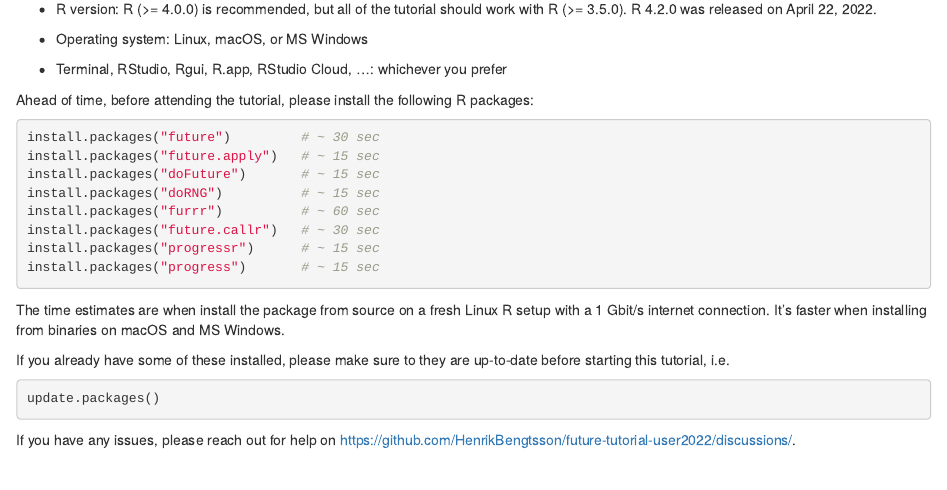
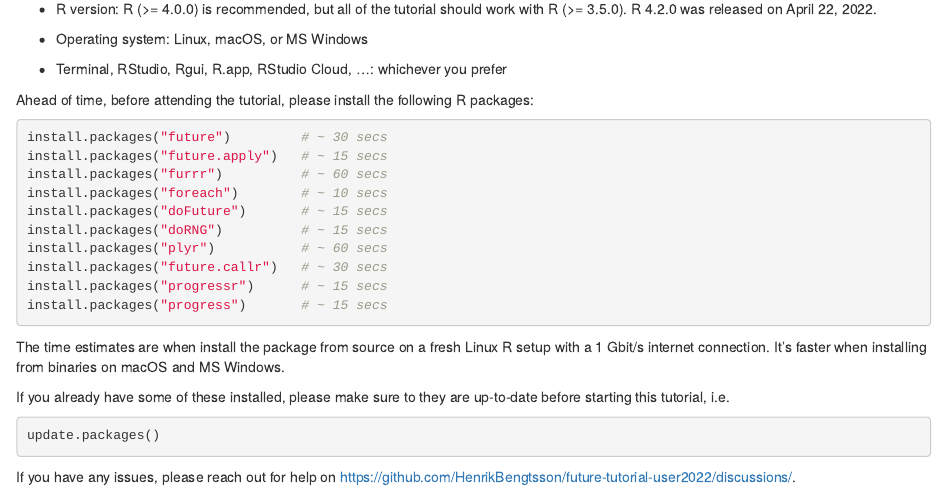
Before and after one commit to futureverse/futureverse.org, an R Markdown document (tutorials.Rmd): the page in a window 1100 px wide, from 1110 px down. Rendered offline with R 4.5, knitr and Pandoc, with nearby package versions; drawn as R Markdown's standard HTML page in place of the format the file asks for.

Commit message:
Forgot 'plyr'

````diff
--- a/tutorials.Rmd
+++ b/tutorials.Rmd
@@ -64,14 +64,16 @@ and understand how the **future** framework:
 Ahead of time, before attending the tutorial, please install the following R packages:
 
 ```r
-install.packages("future")         # ~ 30 sec
-install.packages("future.apply")   # ~ 15 sec
-install.packages("doFuture")       # ~ 15 sec
-install.packages("doRNG")          # ~ 15 sec
-install.packages("furrr")          # ~ 60 sec
-install.packages("future.callr")   # ~ 30 sec
-install.packages("progressr")      # ~ 15 sec
-install.packages("progress")       # ~ 15 sec
+install.packages("future")         # ~ 30 secs
+install.packages("future.apply")   # ~ 15 secs
+install.packages("furrr")          # ~ 60 secs
+install.packages("foreach")        # ~ 10 secs
+install.packages("doFuture")       # ~ 15 secs
+install.packages("doRNG")          # ~ 15 secs
+install.packages("plyr")           # ~ 60 secs
+install.packages("future.callr")   # ~ 30 secs
+install.packages("progressr")      # ~ 15 secs
+install.packages("progress")       # ~ 15 secs
 ```
 
 The time estimates are when install the package from source on a fresh Linux R setup with a 1 Gbit/s internet connection.  It's faster when installing from binaries on macOS and MS Windows.
````
Also changed, not shown: 1 other file.
